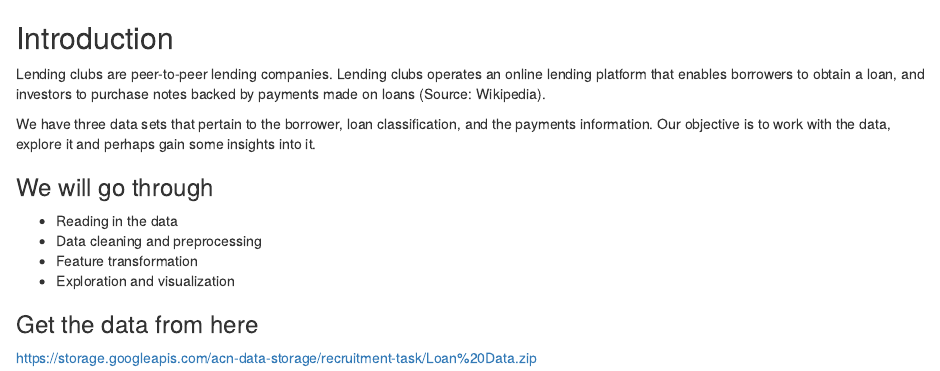
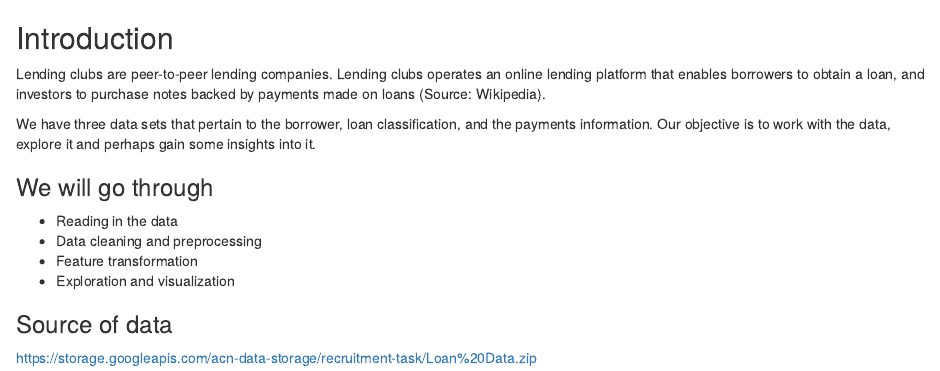
Before and after one commit to mdoucem/Fi-Ug-Datascience-Meetup, an R Markdown document (Session 2/README.Rmd): the page in a window 1100 px wide, from its top. Rendered offline with R 4.5, knitr and Pandoc, with nearby package versions.

Commit message:
updated file

```diff
--- a/Session 2/README.Rmd
+++ b/Session 2/README.Rmd
@@ -11,5 +11,5 @@ Our objective is to work with the data, explore it and perhaps gain some insight
 - Feature transformation
 - Exploration and visualization
 
-### Get the data from here
+### Source of data
 https://storage.googleapis.com/acn-data-storage/recruitment-task/Loan%20Data.zip
```
